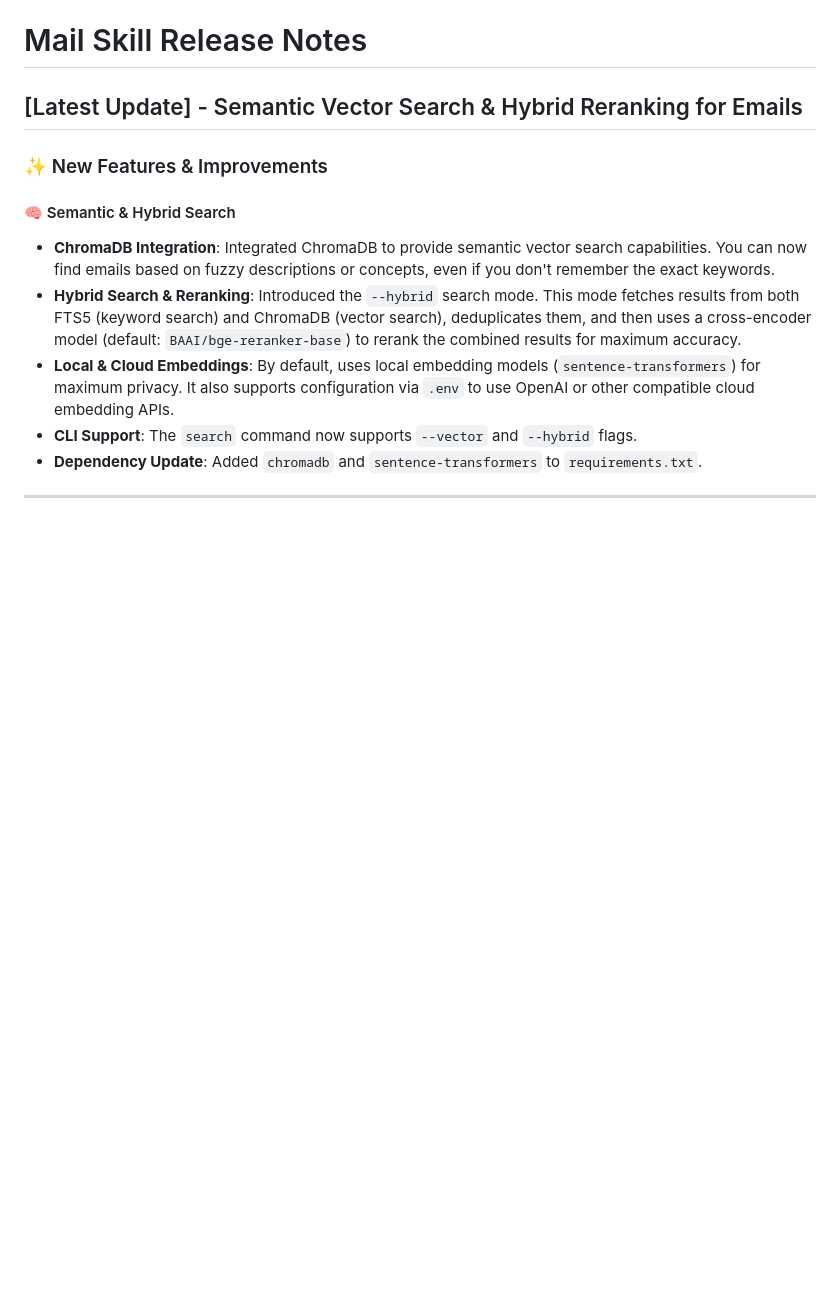
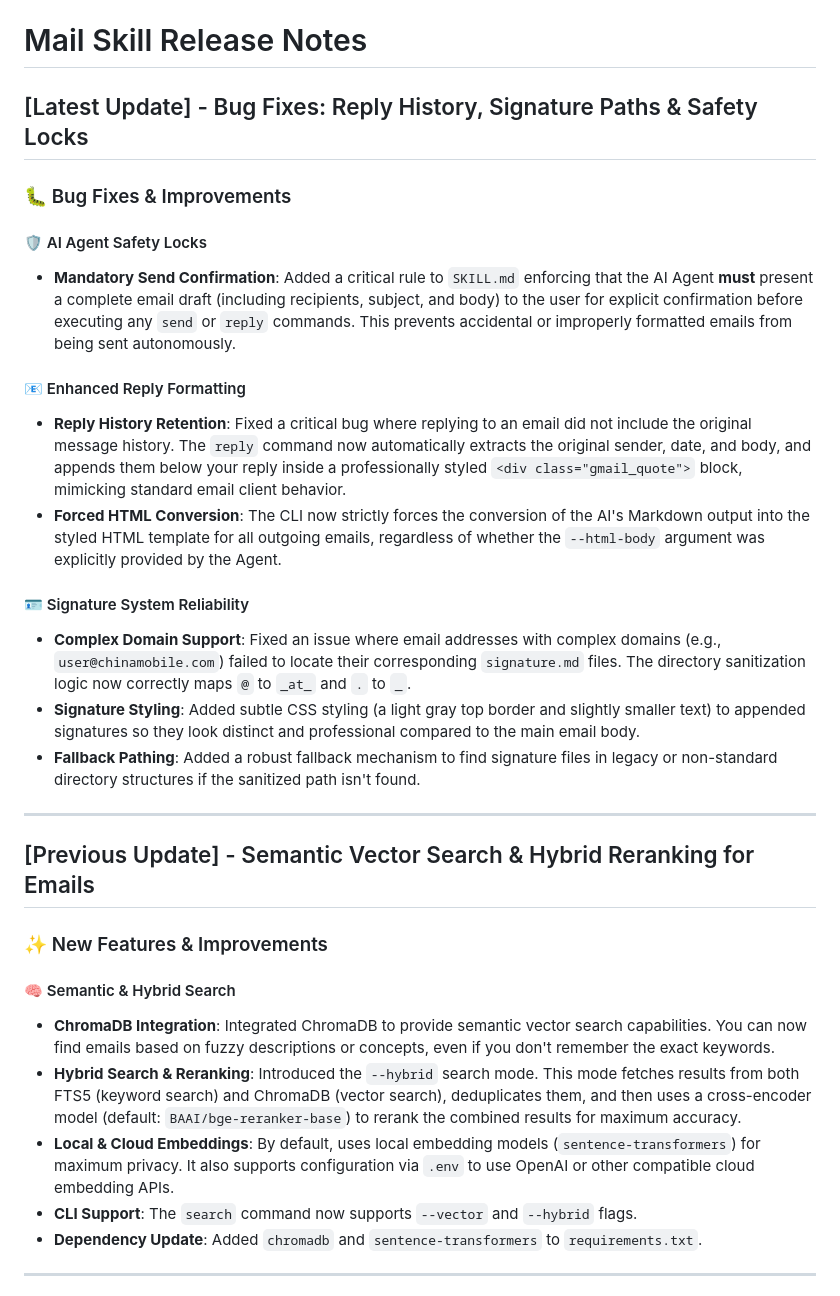
Before and after one commit to lgwanai/mail-skill, a Markdown page: RELEASE_NOTE.md, the part around the change. Drawn GitHub-style; blank space fills up the shorter version.

```diff
--- a/RELEASE_NOTE.md
+++ b/RELEASE_NOTE.md
@@ -1,6 +1,24 @@
 # Mail Skill Release Notes
 
-## [Latest Update] - Semantic Vector Search & Hybrid Reranking for Emails
+## [Latest Update] - Bug Fixes: Reply History, Signature Paths & Safety Locks
+
+### 🐛 Bug Fixes & Improvements
+
+#### 🛡️ AI Agent Safety Locks
+- **Mandatory Send Confirmation**: Added a critical rule to `SKILL.md` enforcing that the AI Agent **must** present a complete email draft (including recipients, subject, and body) to the user for explicit confirmation before executing any `send` or `reply` commands. This prevents accidental or improperly formatted emails from being sent autonomously.
+
+#### 📧 Enhanced Reply Formatting
+- **Reply History Retention**: Fixed a critical bug where replying to an email did not include the original message history. The `reply` command now automatically extracts the original sender, date, and body, and appends them below your reply inside a professionally styled `<div class="gmail_quote">` block, mimicking standard email client behavior.
+- **Forced HTML Conversion**: The CLI now strictly forces the conversion of the AI's Markdown output into the styled HTML template for all outgoing emails, regardless of whether the `--html-body` argument was explicitly provided by the Agent.
+
+#### 🪪 Signature System Reliability
+- **Complex Domain Support**: Fixed an issue where email addresses with complex domains (e.g., `user@chinamobile.com`) failed to locate their corresponding `signature.md` files. The directory sanitization logic now correctly maps `@` to `_at_` and `.` to `_`.
+- **Signature Styling**: Added subtle CSS styling (a light gray top border and slightly smaller text) to appended signatures so they look distinct and professional compared to the main email body.
+- **Fallback Pathing**: Added a robust fallback mechanism to find signature files in legacy or non-standard directory structures if the sanitized path isn't found.
+
+---
+
+## [Previous Update] - Semantic Vector Search & Hybrid Reranking for Emails
 
 ### ✨ New Features & Improvements
 
```
Also changed, not shown: README.md (+1 -0 lines).
